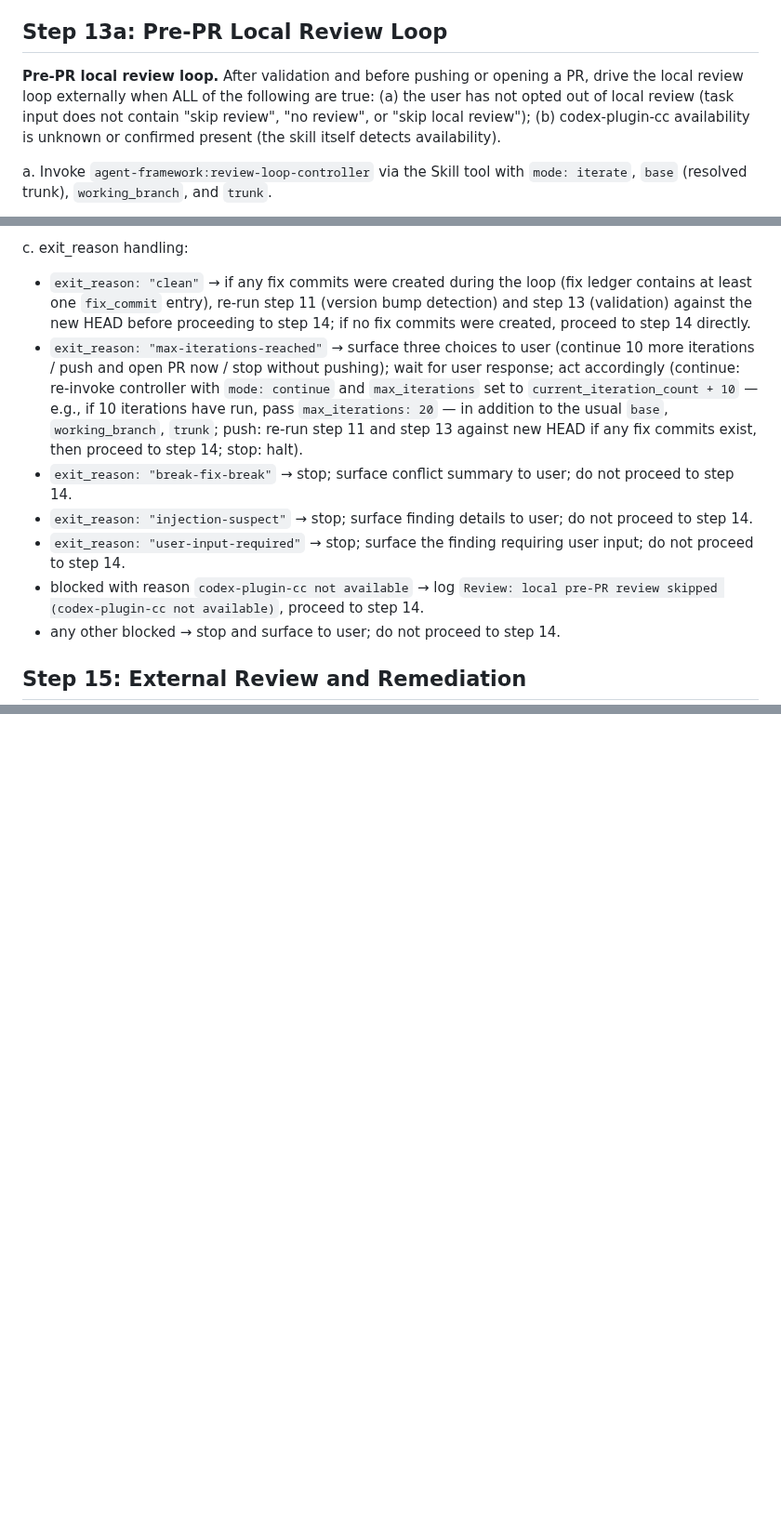
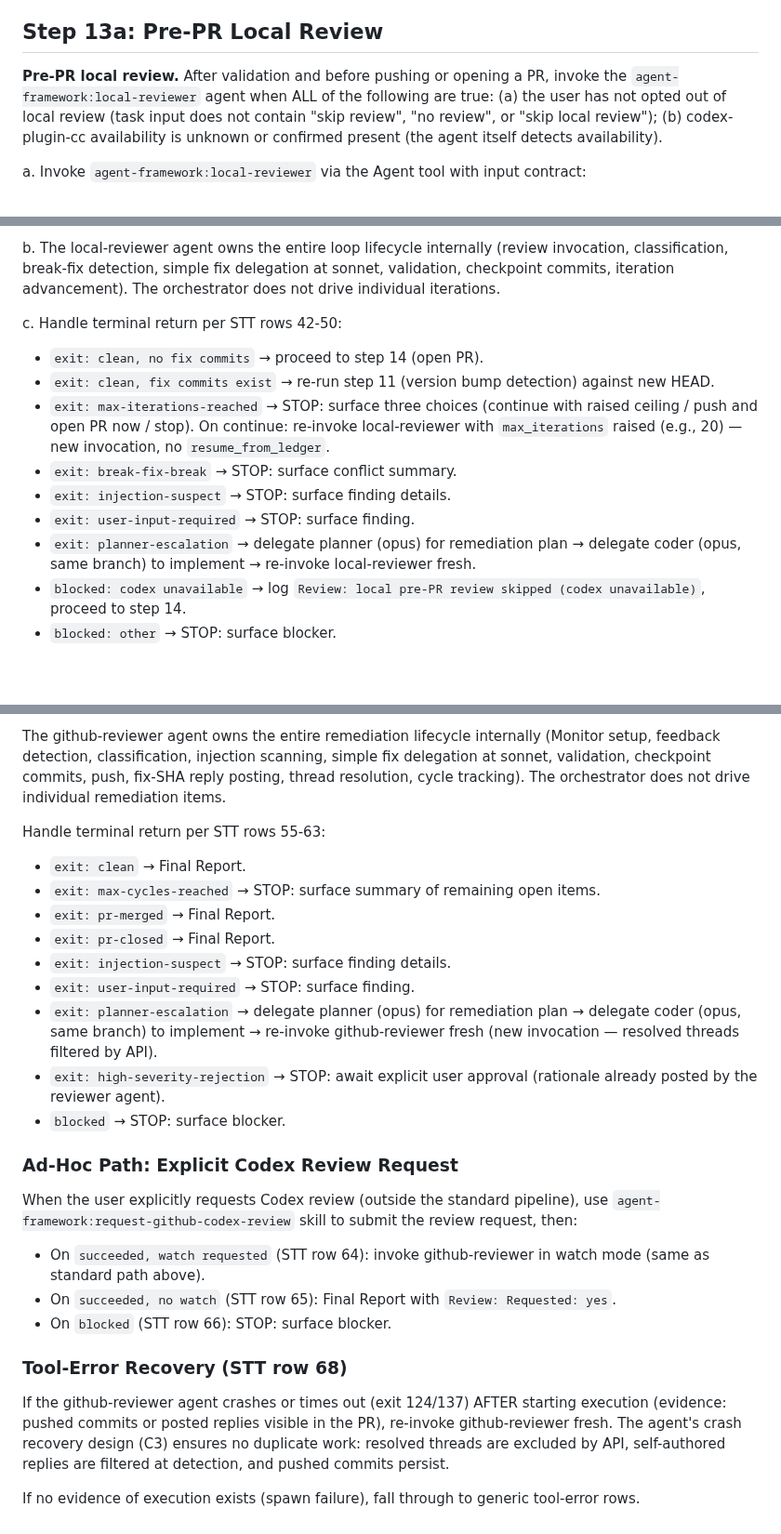
Before and after one commit to brenpike/agent-framework, a Markdown page: plugin/governance/execution-algorithm-detail.md, 3 parts joined by grey strips. Shown at 93% size. Drawn GitHub-style; blank space fills up the shorter version.

Commit message:
feat(review): refactor orchestrator STT and execution algorithm for reviewer agents

```diff
--- a/plugin/governance/execution-algorithm-detail.md
+++ b/plugin/governance/execution-algorithm-detail.md
@@ -16,9 +16,9 @@ Source: `${CLAUDE_PLUGIN_ROOT}/agents/orchestrator.md` (Execution Algorithm).
 
 Before PR readiness, apply `${CLAUDE_PLUGIN_ROOT}/governance/versioning.md` (Bump Trigger) against changed files. When `CLAUDE.md` does not define project-specific bump-trigger paths, the Bump Trigger and "No bump is required by default" lists are exhaustive (per versioning.md): a change matching the "No bump" list requires no bump; a change matching the Bump Trigger list requires a bump (use Bump Type Determination to choose the type). Stop and ask the user only when (a) the change matches more than one row of Bump Type Determination, or (b) it matches no row, or (c) for an artifact that requires a bump, `CLAUDE.md` does not list the full set of artifact files per `${CLAUDE_PLUGIN_ROOT}/governance/versioning.md` (Bump Execution) — canonical version file, required mirrors, changelog/release notes, package/artifact metadata, documentation mirrors, and release validation files when applicable.
 
-## Step 13a: Pre-PR Local Review Loop
+## Step 13a: Pre-PR Local Review
 
-**Pre-PR local review loop.** After validation and before pushing or opening a PR, drive the local review loop externally when ALL of the following are true: (a) the user has not opted out of local review (task input does not contain "skip review", "no review", or "skip local review"); (b) codex-plugin-cc availability is unknown or confirmed present (the skill itself detects availability).
+**Pre-PR local review.** After validation and before pushing or opening a PR, invoke the `agent-framework:local-reviewer` agent when ALL of the following are true: (a) the user has not opted out of local review (task input does not contain "skip review", "no review", or "skip local review"); (b) codex-plugin-cc availability is unknown or confirmed present (the agent itself detects availability).
 
-a. Invoke `agent-framework:review-loop-controller` via the Skill tool with `mode: iterate`, `base` (resolved trunk), `working_branch`, and `trunk`.
+a. Invoke `agent-framework:local-reviewer` via the Agent tool with input contract:
 
@@ -28,12 +32,14 @@ b. On each iteration result:
 
-c. exit_reason handling:
-   - `exit_reason: "clean"` → if any fix commits were created during the loop (fix ledger contains at least one `fix_commit` entry), re-run step 11 (version bump detection) and step 13 (validation) against the new HEAD before proceeding to step 14; if no fix commits were created, proceed to step 14 directly.
-   - `exit_reason: "max-iterations-reached"` → surface three choices to user (continue 10 more iterations / push and open PR now / stop without pushing); wait for user response; act accordingly (continue: re-invoke controller with `mode: continue` and `max_iterations` set to `current_iteration_count + 10` — e.g., if 10 iterations have run, pass `max_iterations: 20` — in addition to the usual `base`, `working_branch`, `trunk`; push: re-run step 11 and step 13 against new HEAD if any fix commits exist, then proceed to step 14; stop: halt).
-   - `exit_reason: "break-fix-break"` → stop; surface conflict summary to user; do not proceed to step 14.
-   - `exit_reason: "injection-suspect"` → stop; surface finding details to user; do not proceed to step 14.
-   - `exit_reason: "user-input-required"` → stop; surface the finding requiring user input; do not proceed to step 14.
-   - blocked with reason `codex-plugin-cc not available` → log `Review: local pre-PR review skipped (codex-plugin-cc not available)`, proceed to step 14.
-   - any other blocked → stop and surface to user; do not proceed to step 14.
+b. The local-reviewer agent owns the entire loop lifecycle internally (review invocation, classification, break-fix detection, simple fix delegation at sonnet, validation, checkpoint commits, iteration advancement). The orchestrator does not drive individual iterations.
 
-## Step 15: External Review and Remediation
+c. Handle terminal return per STT rows 42-50:
+   - `exit: clean, no fix commits` → proceed to step 14 (open PR).
+   - `exit: clean, fix commits exist` → re-run step 11 (version bump detection) against new HEAD.
+   - `exit: max-iterations-reached` → STOP: surface three choices (continue with raised ceiling / push and open PR now / stop). On continue: re-invoke local-reviewer with `max_iterations` raised (e.g., 20) — new invocation, no `resume_from_ledger`.
+   - `exit: break-fix-break` → STOP: surface conflict summary.
+   - `exit: injection-suspect` → STOP: surface finding details.
+   - `exit: user-input-required` → STOP: surface finding.
+   - `exit: planner-escalation` → delegate planner (opus) for remediation plan → delegate coder (opus, same branch) to implement → re-invoke local-reviewer fresh.
+   - `blocked: codex unavailable` → log `Review: local pre-PR review skipped (codex unavailable)`, proceed to step 14.
+   - `blocked: other` → STOP: surface blocker.
 
@@ -40,0 +66,26 @@ Request external review only when (a) the user request contains `review`, `codex
+The github-reviewer agent owns the entire remediation lifecycle internally (Monitor setup, feedback detection, classification, injection scanning, simple fix delegation at sonnet, validation, checkpoint commits, push, fix-SHA reply posting, thread resolution, cycle tracking). The orchestrator does not drive individual remediation items.
+
+Handle terminal return per STT rows 55-63:
+- `exit: clean` → Final Report.
+- `exit: max-cycles-reached` → STOP: surface summary of remaining open items.
+- `exit: pr-merged` → Final Report.
+- `exit: pr-closed` → Final Report.
+- `exit: injection-suspect` → STOP: surface finding details.
+- `exit: user-input-required` → STOP: surface finding.
+- `exit: planner-escalation` → delegate planner (opus) for remediation plan → delegate coder (opus, same branch) to implement → re-invoke github-reviewer fresh (new invocation — resolved threads filtered by API).
+- `exit: high-severity-rejection` → STOP: await explicit user approval (rationale already posted by the reviewer agent).
+- `blocked` → STOP: surface blocker.
+
+### Ad-Hoc Path: Explicit Codex Review Request
+
+When the user explicitly requests Codex review (outside the standard pipeline), use `agent-framework:request-github-codex-review` skill to submit the review request, then:
+
+- On `succeeded, watch requested` (STT row 64): invoke github-reviewer in watch mode (same as standard path above).
+- On `succeeded, no watch` (STT row 65): Final Report with `Review: Requested: yes`.
+- On `blocked` (STT row 66): STOP: surface blocker.
+
+### Tool-Error Recovery (STT row 68)
+
+If the github-reviewer agent crashes or times out (exit 124/137) AFTER starting execution (evidence: pushed commits or posted replies visible in the PR), re-invoke github-reviewer fresh. The agent's crash recovery design (C3) ensures no duplicate work: resolved threads are excluded by API, self-authored replies are filtered at detection, and pushed commits persist.
+
+If no evidence of execution exists (spawn failure), fall through to generic tool-error rows.
```
Also changed, not shown: other parts of plugin/governance/execution-algorithm-detail.md (+27 -4 lines), plugin/agents/orchestrator.md (+121 -88 lines).
